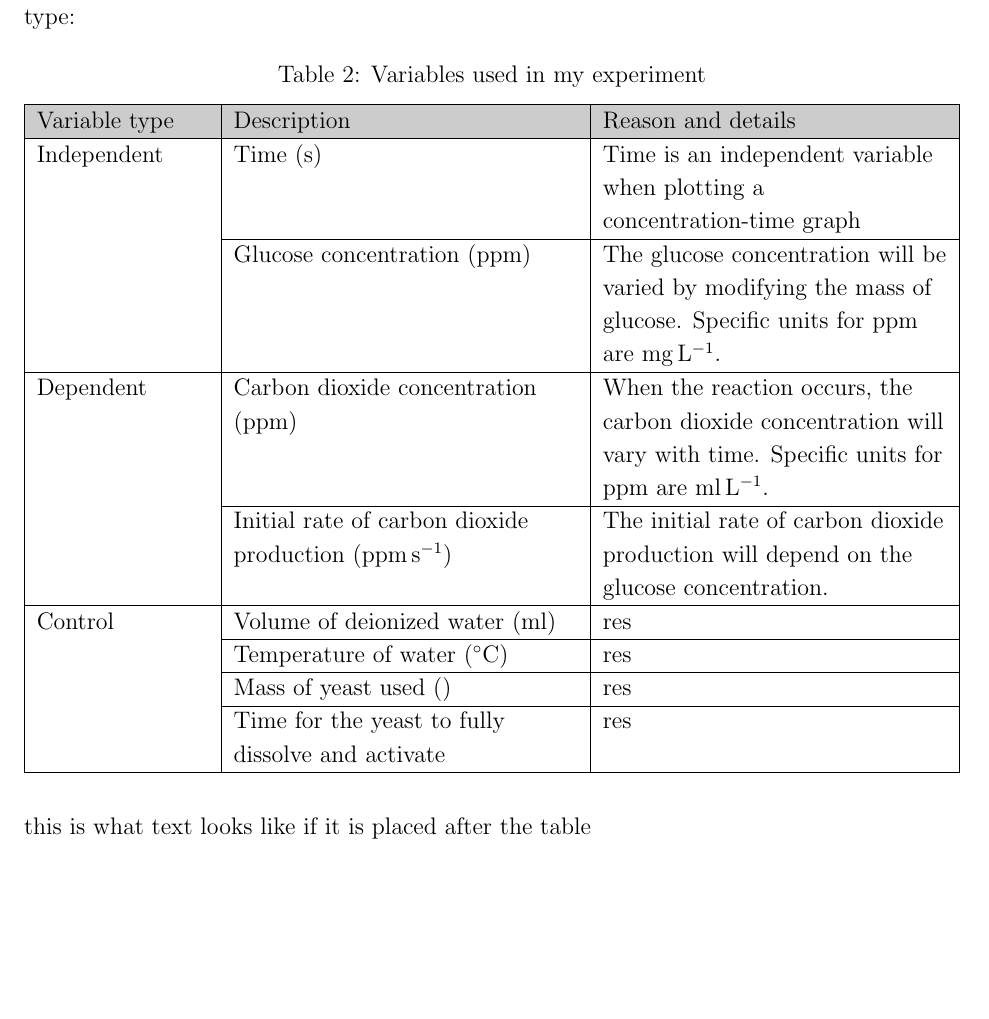
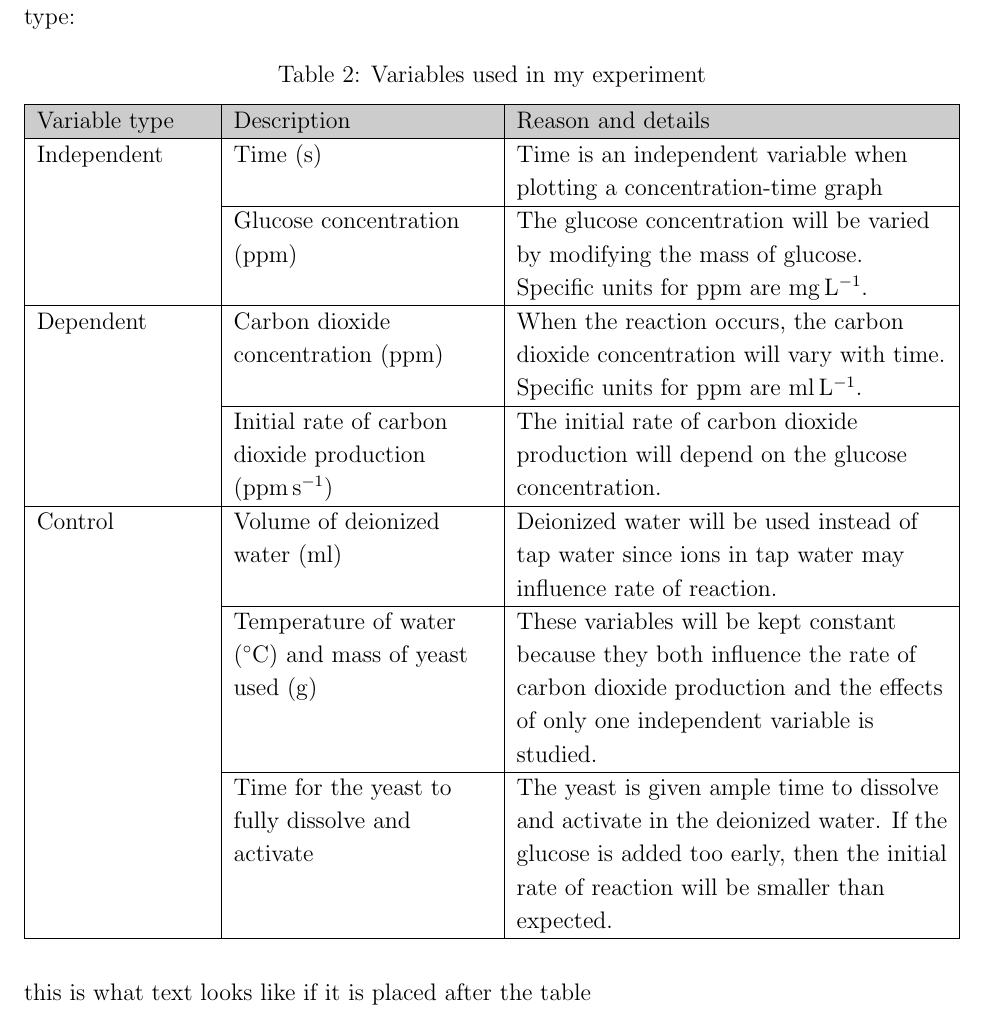
Before and after one commit to Togohogo1-Archive/chem-ia, a LaTeX document (ia.tex): part of page 7 of 10, cut so that both start at the same text, the shorter picture padded with empty space. Compiled offline with pdfLaTeX.

Commit message:
variables table

```diff
--- a/ia.tex
+++ b/ia.tex
@@ -217,8 +217,8 @@ The following table lists out all dependent, independent, and control variables
 \label{table:2}
 \begin{tabularx}{\textwidth} {
     | >{\hsize=.2\hsize \linewidth=\hsize \raggedright\arraybackslash}X
-    | >{\hsize=.4\hsize \linewidth=\hsize \raggedright\arraybackslash}X
-    | >{\hsize=.4\hsize \linewidth=\hsize \raggedright\arraybackslash}X |}
+    | >{\hsize=.3\hsize \linewidth=\hsize \raggedright\arraybackslash}X
+    | >{\hsize=.5\hsize \linewidth=\hsize \raggedright\arraybackslash}X |}
     \hline
     \rowcolor[HTML]{CCCCCC} Variable type & Description & Reason and details \\
     \hline
@@ -232,13 +232,11 @@ The following table lists out all dependent, independent, and control variables
     \cline{2-3}
     & Initial rate of carbon dioxide production (\si{ppm.s^{-1}}) & The initial rate of carbon dioxide production will depend on the glucose concentration. \\
     \hline
-    \multirow[t]{3}{\hsize}{Control} & Volume of deionized water (\si{ml}) & res \\
+    \multirow[t]{3}{\hsize}{Control} & Volume of deionized water (\si{ml}) & Deionized water will be used instead of tap water since ions in tap water may influence rate of reaction. \\
     \cline{2-3}
-    & Temperature of water (\si{\celsius}) & res \\
+    & Temperature of water (\si{\celsius}) and mass of yeast used (\si{g}) & These variables will be kept constant because they both influence the rate of carbon dioxide production and the effects of only one independent variable is studied. \\
     \cline{2-3}
-    & Mass of yeast used () & res \\
-    \cline{2-3}
-    & Time for the yeast to fully dissolve and activate & res \\
+    & Time for the yeast to fully dissolve and activate & The yeast is given ample time to dissolve and activate in the deionized water. If the glucose is added too early, then the initial rate of reaction will be smaller than expected. \\
     \hline
 \end{tabularx}
 \end{table}
```
